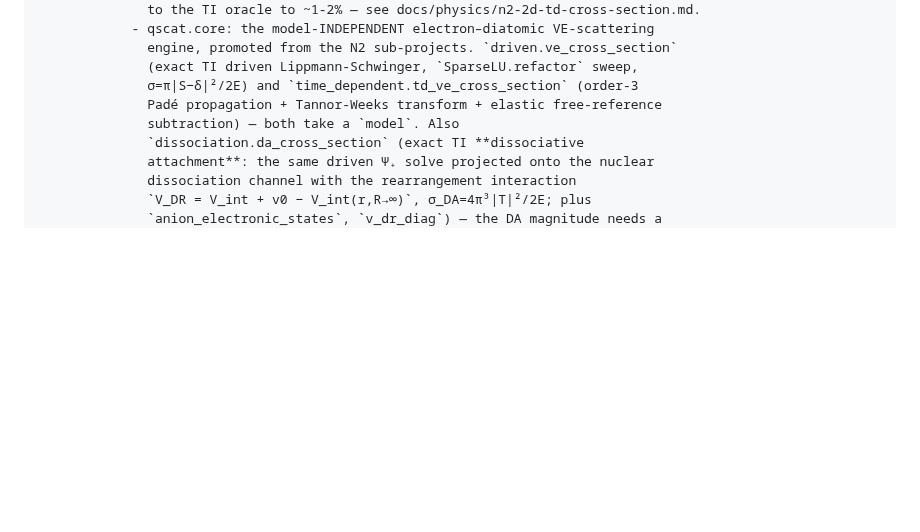
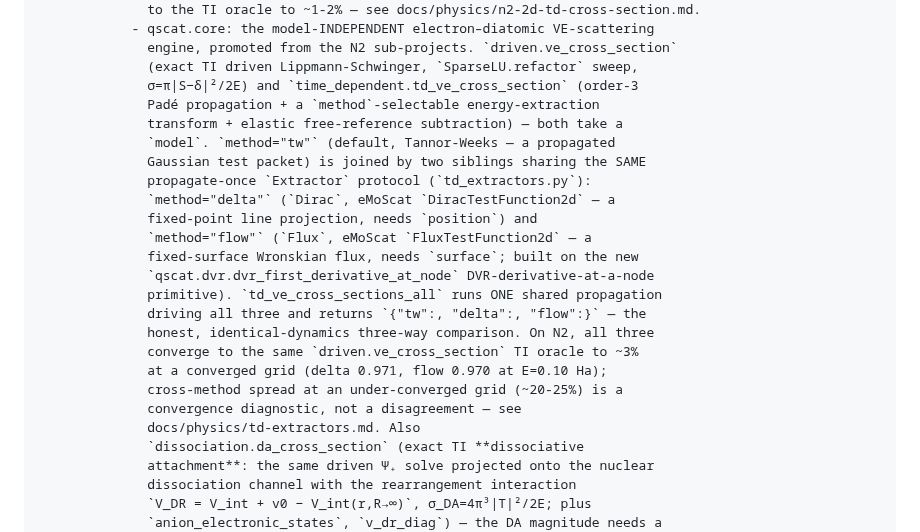
Before and after one commit to VanaMartin/qscat, a Markdown page: CLAUDE.md, the part around the change. Rendered like a GitHub page; blank space fills up the shorter version.

```diff
--- a/CLAUDE.md
+++ b/CLAUDE.md
@@ -88,8 +88,24 @@ libs/       qscat — the standard library: validated, reusable QM code
               engine, promoted from the N2 sub-projects. `driven.ve_cross_section`
               (exact TI driven Lippmann-Schwinger, `SparseLU.refactor` sweep,
               σ=π|S−δ|²/2E) and `time_dependent.td_ve_cross_section` (order-3
-              Padé propagation + Tannor-Weeks transform + elastic free-reference
-              subtraction) — both take a `model`. Also
+              Padé propagation + a `method`-selectable energy-extraction
+              transform + elastic free-reference subtraction) — both take a
+              `model`. `method="tw"` (default, Tannor-Weeks — a propagated
+              Gaussian test packet) is joined by two siblings sharing the SAME
+              propagate-once `Extractor` protocol (`td_extractors.py`):
+              `method="delta"` (`Dirac`, eMoScat `DiracTestFunction2d` — a
+              fixed-point line projection, needs `position`) and
+              `method="flow"` (`Flux`, eMoScat `FluxTestFunction2d` — a
+              fixed-surface Wronskian flux, needs `surface`; built on the new
+              `qscat.dvr.dvr_first_derivative_at_node` DVR-derivative-at-a-node
+              primitive). `td_ve_cross_sections_all` runs ONE shared propagation
+              driving all three and returns `{"tw":, "delta":, "flow":}` — the
+              honest, identical-dynamics three-way comparison. On N2, all three
+              converge to the same `driven.ve_cross_section` TI oracle to ~3%
+              at a converged grid (delta 0.971, flow 0.970 at E=0.10 Ha);
+              cross-method spread at an under-converged grid (~20-25%) is a
+              convergence diagnostic, not a disagreement — see
+              docs/physics/td-extractors.md. Also
               `dissociation.da_cross_section` (exact TI **dissociative
               attachment**: the same driven Ψ₊ solve projected onto the nuclear
               dissociation channel with the rearrangement interaction
```
Also changed, not shown: docs/physics/n2-2d-td-cross-section.md (+13 -0 lines), docs/physics/td-extractors.md (added, +250 -0 lines), docs/physics/figures/n2-td-extractors-comparison.png (added), 5 other files.
